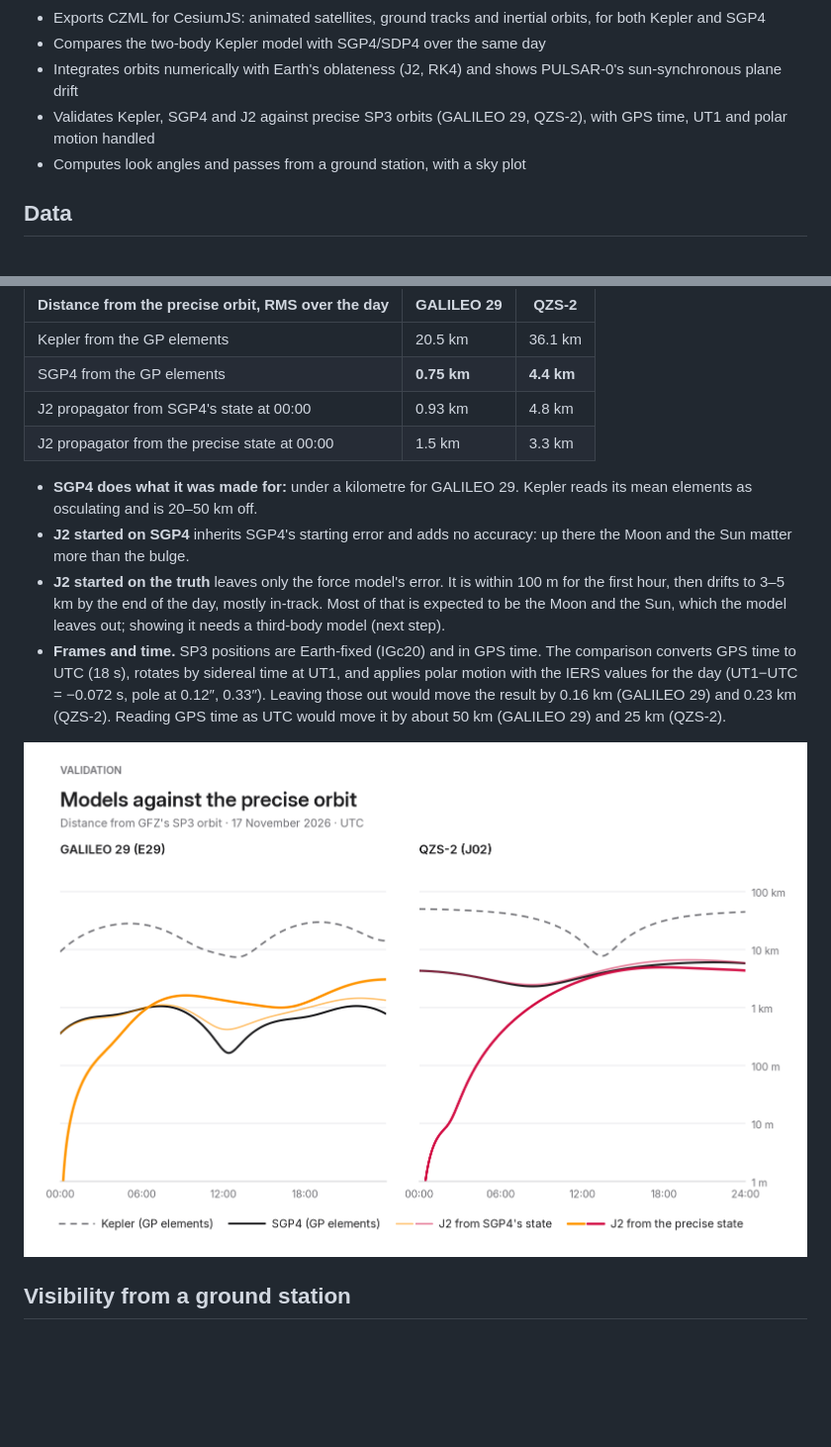
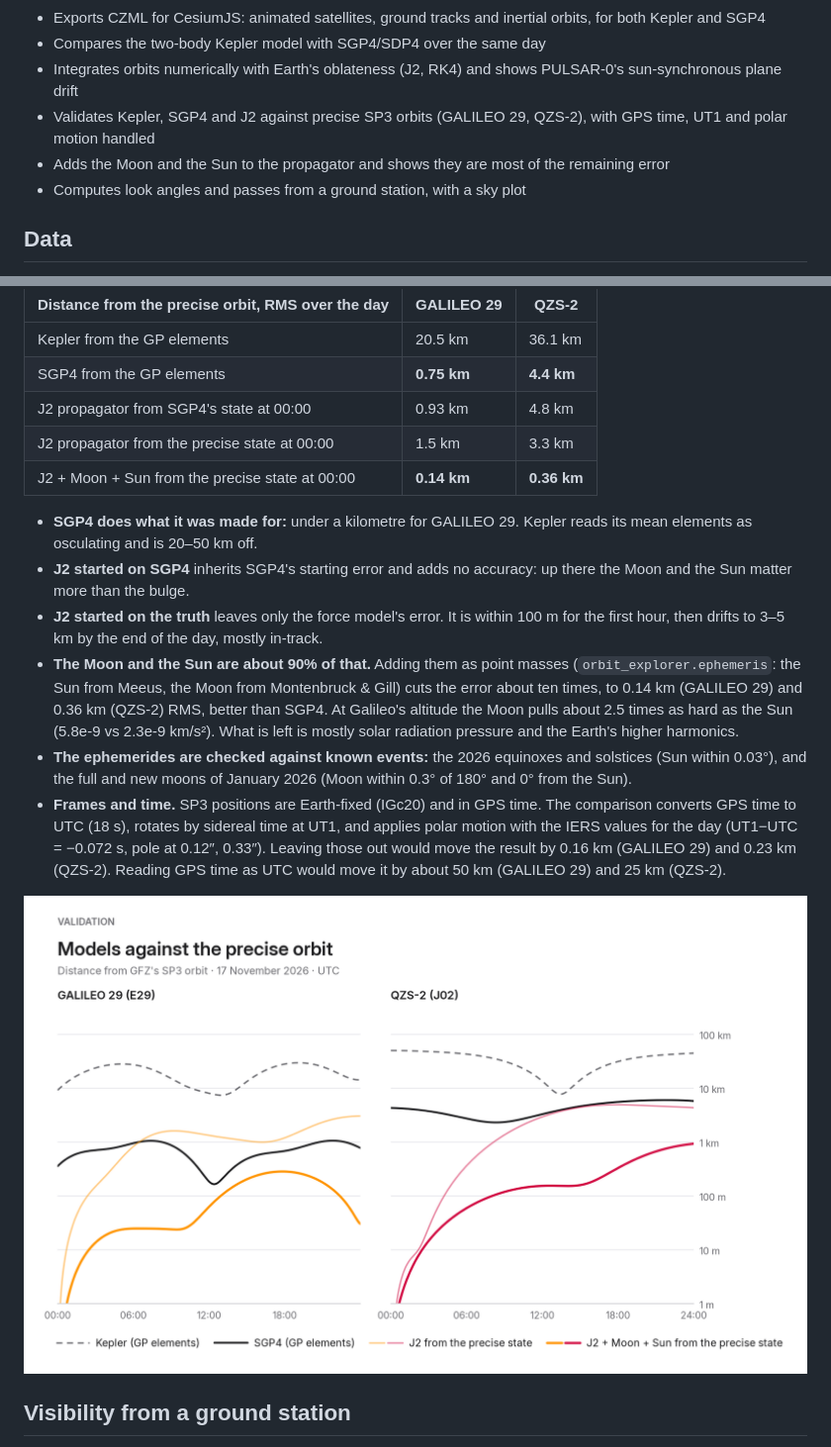
Before and after one commit to devojka-od-papira/satellite-orbit-explorer, a Markdown page: README.md, 2 parts joined by grey strips. Shown at 99% size. Drawn GitHub-style; pictures changed too: docs/images/validation.png; blank space fills up the shorter version.

```diff
--- a/README.md
+++ b/README.md
@@ -22,6 +22,8 @@ passes over a ground station (Belgrade, Tokyo, Sydney or Quito).
   PULSAR-0's sun-synchronous plane drift
 - Validates Kepler, SGP4 and J2 against precise SP3 orbits (GALILEO 29, QZS-2),
   with GPS time, UT1 and polar motion handled
+- Adds the Moon and the Sun to the propagator and shows they are most of the
+  remaining error
 - Computes look angles and passes from a ground station, with a sky plot
 
 ## Data
@@ -162,6 +164,7 @@ the GP elements of that same day (both in `data/inputs/precise/`).
 | SGP4 from the GP elements | **0.75 km** | **4.4 km** |
 | J2 propagator from SGP4's state at 00:00 | 0.93 km | 4.8 km |
 | J2 propagator from the precise state at 00:00 | 1.5 km | 3.3 km |
+| J2 + Moon + Sun from the precise state at 00:00 | **0.14 km** | **0.36 km** |
 
 - **SGP4 does what it was made for:** under a kilometre for GALILEO 29. Kepler
   reads its mean elements as osculating and is 20–50 km off.
@@ -169,8 +172,16 @@ the GP elements of that same day (both in `data/inputs/precise/`).
   accuracy: up there the Moon and the Sun matter more than the bulge.
 - **J2 started on the truth** leaves only the force model's error. It is
   within 100 m for the first hour, then drifts to 3–5 km by the end of the day,
-  mostly in-track. Most of that is expected to be the Moon and the Sun, which
-  the model leaves out; showing it needs a third-body model (next step).
+  mostly in-track.
+- **The Moon and the Sun are about 90% of that.** Adding them as point masses
+  (`orbit_explorer.ephemeris`: the Sun from Meeus, the Moon from Montenbruck &
+  Gill) cuts the error about ten times, to 0.14 km (GALILEO 29) and 0.36 km
+  (QZS-2) RMS, better than SGP4. At Galileo's altitude the Moon pulls about
+  2.5 times as hard as the Sun (5.8e-9 vs 2.3e-9 km/s²). What is left is
+  mostly solar radiation pressure and the Earth's higher harmonics.
+- **The ephemerides are checked against known events:** the 2026 equinoxes
+  and solstices (Sun within 0.03°), and the full and new moons of January 2026
+  (Moon within 0.3° of 180° and 0° from the Sun).
 - **Frames and time.** SP3 positions are Earth-fixed (IGc20) and in GPS time.
   The comparison converts GPS time to UTC (18 s), rotates by sidereal time at
   UT1, and applies polar motion with the IERS values for the day
```
Also changed, not shown: 6 other files.
